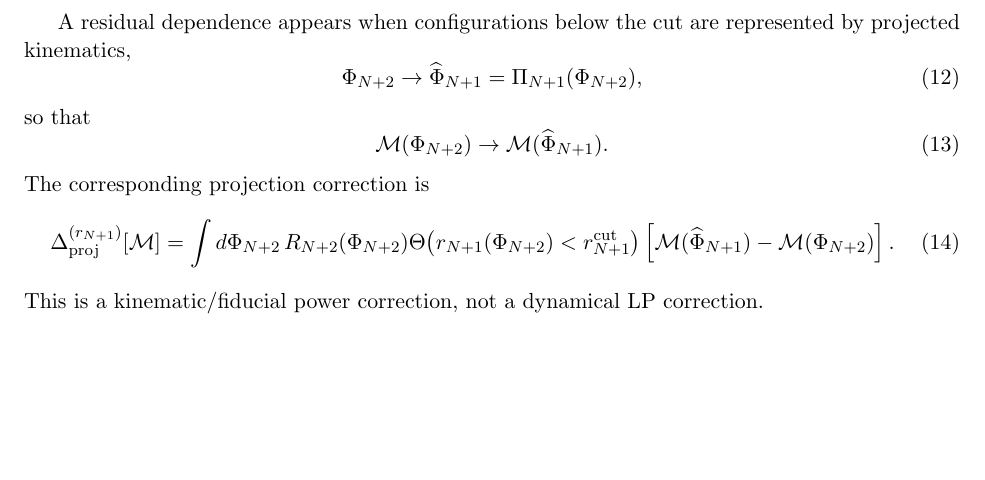
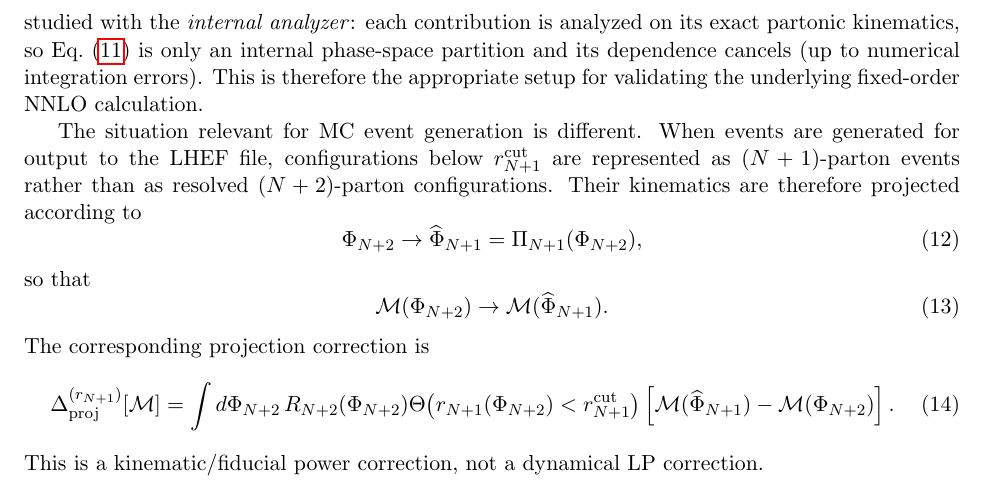
Before and after one commit to alioli/Geneva-Event-Definition, a LaTeX document (main.tex): part of page 3 of 9, cut at the place of the change, the shorter picture padded with empty space. Compiled offline with pdfLaTeX.

Commit message:
Clarify internal-analyzer versus LHEF projection

```diff
--- a/main.tex
+++ b/main.tex
@@ -172,8 +172,15 @@ The phase-space identity
 is exact.
 If both regions are analyzed with exact \(\Ph_{N+2}\) kinematics, the final NLO result is independent of
 \(\rnp^{\cut}\).
+In GENEVA this is precisely what happens when the NNLO calculation is studied with the
+\emph{internal analyzer}: each contribution is analyzed on its exact partonic kinematics, so
+Eq.~\eqref{eq:rnp-partition} is only an internal phase-space partition and its dependence cancels
+(up to numerical integration errors). This is therefore the appropriate setup for validating the
+underlying fixed-order NNLO calculation.
 
-A residual dependence appears when configurations below the cut are represented by projected kinematics,
+The situation relevant for MC event generation is different. When events are generated for output to
+the LHEF file, configurations below \(\rnp^{\cut}\) are represented as \((N+1)\)-parton events rather
+than as resolved \((N+2)\)-parton configurations. Their kinematics are therefore projected according to
 \begin{equation}
 \Ph_{N+2}\to\widehat\Ph_{N+1}=\Pi_{N+1}(\Ph_{N+2}),
 \label{eq:rnp-projection}
```
